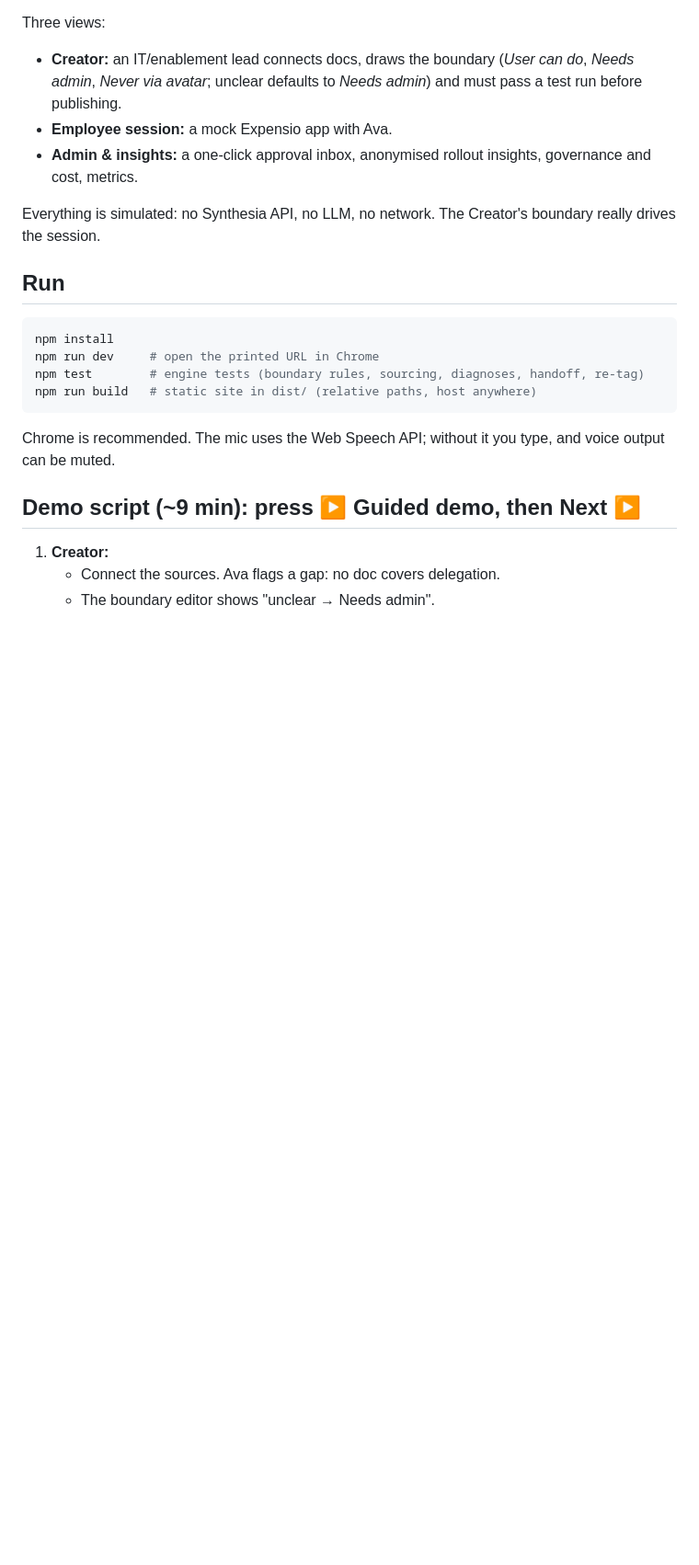
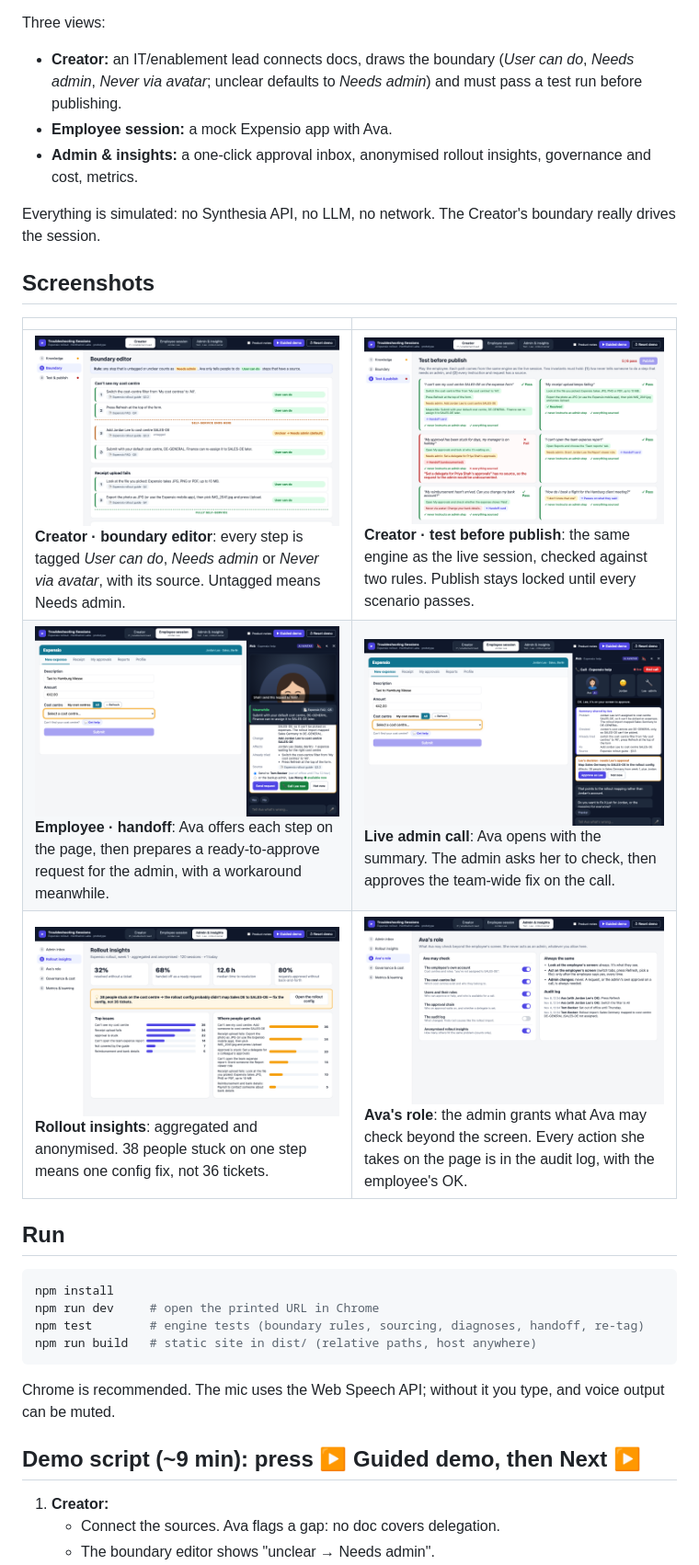
Before and after one commit to MikShel/case_studies, a Markdown page: synthesia/README.md, the part around the change. Shown at 92% size. GitHub-like rendering; pictures changed too: synthesia/docs/screenshots/1-boundary-editor.png (added), synthesia/docs/screenshots/2-test-before-publish.png (added), synthesia/docs/screenshots/3-employee-handoff.png (added); blank space fills up the shorter version.

Commit message:
Add screenshots to the Synthesia case study README
Co-Authored-By: Claude Opus 5.5 <noreply@anthropic.com>

````diff
--- a/synthesia/README.md
+++ b/synthesia/README.md
@@ -12,6 +12,14 @@ Three views:
 - **Admin & insights:** a one-click approval inbox, anonymised rollout insights, governance and cost, metrics.
 
 Everything is simulated: no Synthesia API, no LLM, no network. The Creator's boundary really drives the session.
+
+## Screenshots
+
+| | |
+|---|---|
+| ![Boundary editor](docs/screenshots/1-boundary-editor.png) **Creator · boundary editor**: every step is tagged *User can do*, *Needs admin* or *Never via avatar*, with its source. Untagged means Needs admin. | ![Test before publish](docs/screenshots/2-test-before-publish.png) **Creator · test before publish**: the same engine as the live session, checked against two rules. Publish stays locked until every scenario passes. |
+| ![Employee handoff](docs/screenshots/3-employee-handoff.png) **Employee · handoff**: Ava offers each step on the page, then prepares a ready-to-approve request for the admin, with a workaround meanwhile. | ![Live admin call](docs/screenshots/4-live-admin-call.png) **Live admin call**: Ava opens with the summary. The admin asks her to check, then approves the team-wide fix on the call. |
+| ![Rollout insights](docs/screenshots/5-rollout-insights.png) **Rollout insights**: aggregated and anonymised. 38 people stuck on one step means one config fix, not 36 tickets. | ![Ava's role](docs/screenshots/6-avas-role.png) **Ava's role**: the admin grants what Ava may check beyond the screen. Every action she takes on the page is in the audit log, with the employee's OK. |
 
 ## Run
 ```bash
````
Also changed, not shown: README.md (+2 -0 lines).
